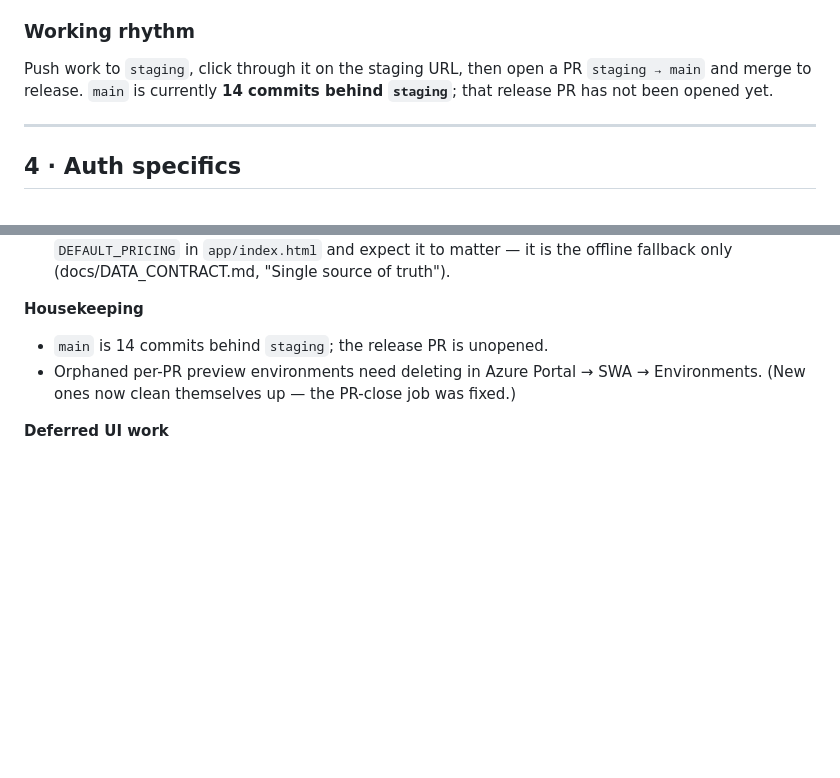
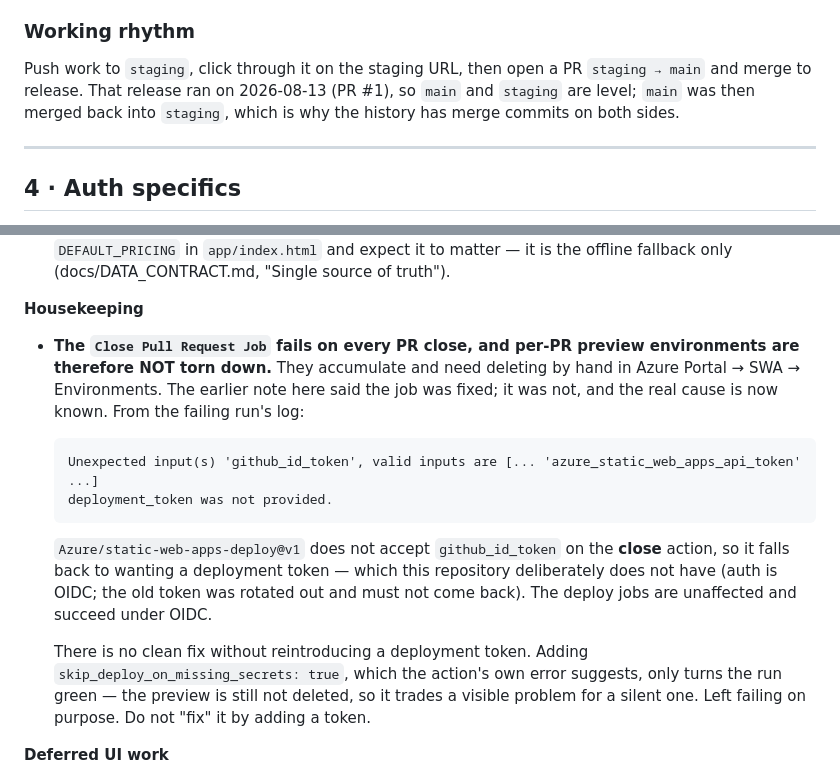
Before and after one commit to Finishes-Solutions/fs-budgeting-suite, a Markdown page: docs/HANDOFF.md, 2 parts joined by grey strips. Drawn GitHub-style; blank space fills up the shorter version.

Commit message:
docs: record the real cause of the PR-close job failure
The release (PR #1) is done, so the "main is 14 commits behind" notes are
stale — corrected, including that main was merged back into staging, which
explains the merge commits on both sides.

The housekeeping note claimed the Close Pull Request job had been fixed. It has
not: it fails on every PR close, so per-PR preview environments are never torn
down and accumulate. The log gives the precise cause —
Azure/static-web-apps-deploy@v1 does not accept github_id_token on the close
action, so it asks for a deployment token this repository deliberately does not
have. The deploy jobs are unaffected and succeed under OIDC.

Recorded rather than fixed. The action's own suggested remedy
(skip_deploy_on_missing_secrets) only turns the run green while leaving the
preview undeleted, trading a visible problem for a silent one, and the only
real fix reintroduces the deployment token that was rotated out on purpose.
Noted explicitly so the next person does not "fix" it that way.

Co-Authored-By: Claude Fable 5 <noreply@anthropic.com>
Claude-Session: https://claude.ai/code/session_01As7Sbvea9zbMb6P5CmuTvi

````diff
--- a/docs/HANDOFF.md
+++ b/docs/HANDOFF.md
@@ -100,8 +100,9 @@ Consequences, all learned the hard way:
 ### Working rhythm
 
 Push work to `staging`, click through it on the staging URL, then open a PR
-`staging → main` and merge to release. `main` is currently **14 commits behind
-`staging`**; that release PR has not been opened yet.
+`staging → main` and merge to release. That release ran on 2026-08-13 (PR #1),
+so `main` and `staging` are level; `main` was then merged back into `staging`,
+which is why the history has merge commits on both sides.
 
 ---
 
@@ -320,9 +321,26 @@ update selectors alongside label changes.
 
 **Housekeeping**
 
-- `main` is 14 commits behind `staging`; the release PR is unopened.
-- Orphaned per-PR preview environments need deleting in Azure Portal → SWA →
-  Environments. (New ones now clean themselves up — the PR-close job was fixed.)
+- **The `Close Pull Request Job` fails on every PR close, and per-PR preview
+  environments are therefore NOT torn down.** They accumulate and need deleting by
+  hand in Azure Portal → SWA → Environments. The earlier note here said the job was
+  fixed; it was not, and the real cause is now known. From the failing run's log:
+
+  ```
+  Unexpected input(s) 'github_id_token', valid inputs are [... 'azure_static_web_apps_api_token' ...]
+  deployment_token was not provided.
+  ```
+
+  `Azure/static-web-apps-deploy@v1` does not accept `github_id_token` on the
+  **close** action, so it falls back to wanting a deployment token — which this
+  repository deliberately does not have (auth is OIDC; the old token was rotated out
+  and must not come back). The deploy jobs are unaffected and succeed under OIDC.
+
+  There is no clean fix without reintroducing a deployment token. Adding
+  `skip_deploy_on_missing_secrets: true`, which the action's own error suggests,
+  only turns the run green — the preview is still not deleted, so it trades a
+  visible problem for a silent one. Left failing on purpose. Do not "fix" it by
+  adding a token.
 
 **Deferred UI work**
 
````
